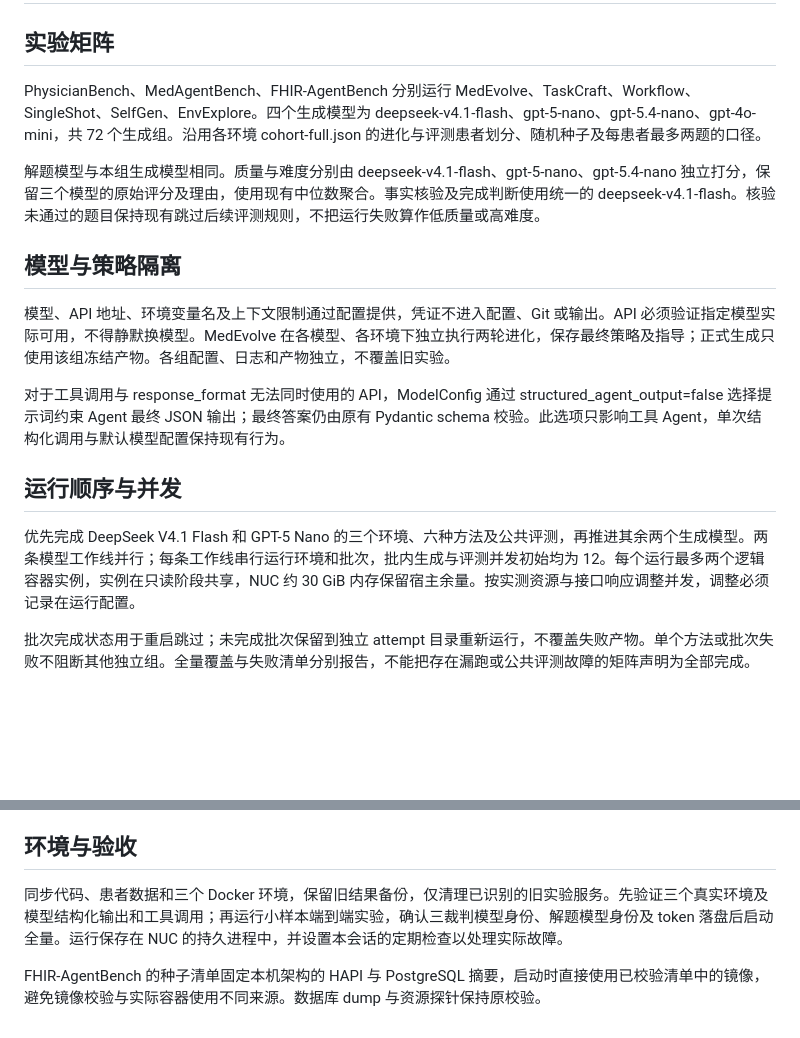
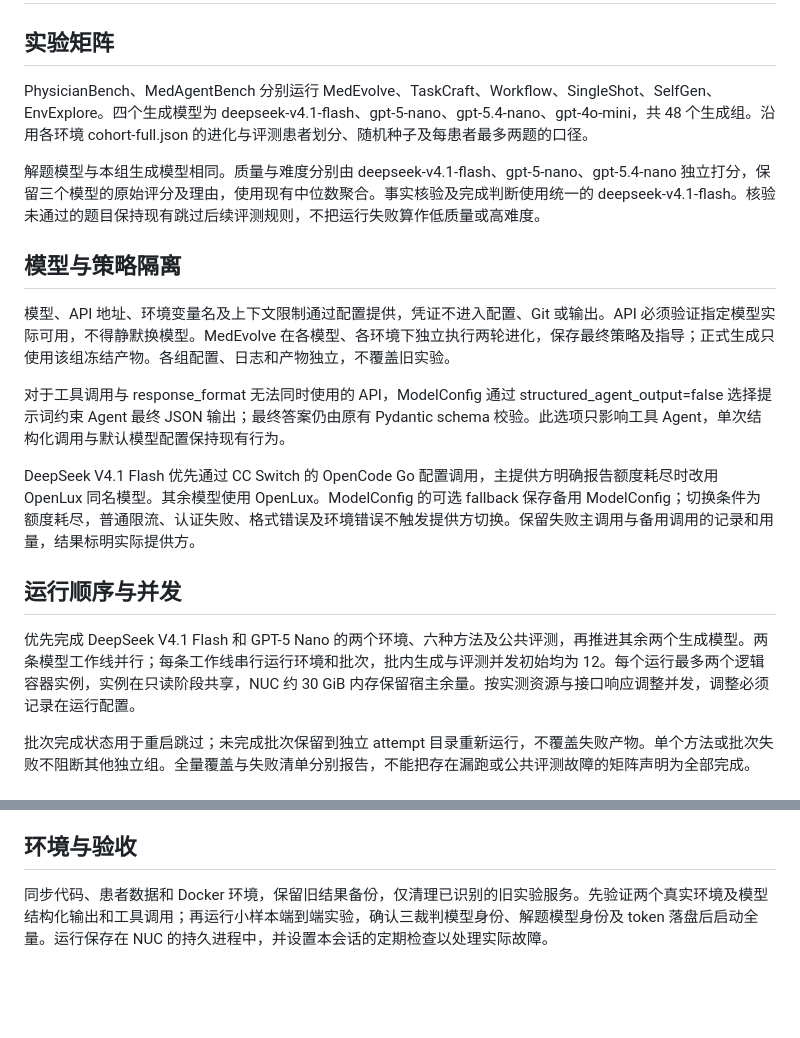
Before and after one commit to u1544096979/MedEvolve, a Markdown page: docs/nuc-full-experiment/design.md, 2 parts joined by grey strips. Drawn GitHub-style; blank space fills up the shorter version.

Commit message:
docs(experiment): 配置双环境优先执行与模型提供方顺序

```diff
--- a/docs/nuc-full-experiment/design.md
+++ b/docs/nuc-full-experiment/design.md
@@ -2,7 +2,7 @@
 
 ## 实验矩阵
 
-PhysicianBench、MedAgentBench、FHIR-AgentBench 分别运行 MedEvolve、TaskCraft、Workflow、SingleShot、SelfGen、EnvExplore。四个生成模型为 deepseek-v4.1-flash、gpt-5-nano、gpt-5.4-nano、gpt-4o-mini，共 72 个生成组。沿用各环境 cohort-full.json 的进化与评测患者划分、随机种子及每患者最多两题的口径。
+PhysicianBench、MedAgentBench 分别运行 MedEvolve、TaskCraft、Workflow、SingleShot、SelfGen、EnvExplore。四个生成模型为 deepseek-v4.1-flash、gpt-5-nano、gpt-5.4-nano、gpt-4o-mini，共 48 个生成组。沿用各环境 cohort-full.json 的进化与评测患者划分、随机种子及每患者最多两题的口径。
 
 解题模型与本组生成模型相同。质量与难度分别由 deepseek-v4.1-flash、gpt-5-nano、gpt-5.4-nano 独立打分，保留三个模型的原始评分及理由，使用现有中位数聚合。事实核验及完成判断使用统一的 deepseek-v4.1-flash。核验未通过的题目保持现有跳过后续评测规则，不把运行失败算作低质量或高难度。
 
@@ -12,9 +12,11 @@ PhysicianBench、MedAgentBench、FHIR-AgentBench 分别运行 MedEvolve、TaskCr
 
 对于工具调用与 response_format 无法同时使用的 API，ModelConfig 通过 structured_agent_output=false 选择提示词约束 Agent 最终 JSON 输出；最终答案仍由原有 Pydantic schema 校验。此选项只影响工具 Agent，单次结构化调用与默认模型配置保持现有行为。
 
+DeepSeek V4.1 Flash 优先通过 CC Switch 的 OpenCode Go 配置调用，主提供方明确报告额度耗尽时改用 OpenLux 同名模型。其余模型使用 OpenLux。ModelConfig 的可选 fallback 保存备用 ModelConfig；切换条件为额度耗尽，普通限流、认证失败、格式错误及环境错误不触发提供方切换。保留失败主调用与备用调用的记录和用量，结果标明实际提供方。
+
 ## 运行顺序与并发
 
-优先完成 DeepSeek V4.1 Flash 和 GPT-5 Nano 的三个环境、六种方法及公共评测，再推进其余两个生成模型。两条模型工作线并行；每条工作线串行运行环境和批次，批内生成与评测并发初始均为 12。每个运行最多两个逻辑容器实例，实例在只读阶段共享，NUC 约 30 GiB 内存保留宿主余量。按实测资源与接口响应调整并发，调整必须记录在运行配置。
+优先完成 DeepSeek V4.1 Flash 和 GPT-5 Nano 的两个环境、六种方法及公共评测，再推进其余两个生成模型。两条模型工作线并行；每条工作线串行运行环境和批次，批内生成与评测并发初始均为 12。每个运行最多两个逻辑容器实例，实例在只读阶段共享，NUC 约 30 GiB 内存保留宿主余量。按实测资源与接口响应调整并发，调整必须记录在运行配置。
 
 批次完成状态用于重启跳过；未完成批次保留到独立 attempt 目录重新运行，不覆盖失败产物。单个方法或批次失败不阻断其他独立组。全量覆盖与失败清单分别报告，不能把存在漏跑或公共评测故障的矩阵声明为全部完成。
 
@@ -26,6 +28,4 @@ PhysicianBench、MedAgentBench、FHIR-AgentBench 分别运行 MedEvolve、TaskCr
 
 ## 环境与验收
 
-同步代码、患者数据和三个 Docker 环境，保留旧结果备份，仅清理已识别的旧实验服务。先验证三个真实环境及模型结构化输出和工具调用；再运行小样本端到端实验，确认三裁判模型身份、解题模型身份及 token 落盘后启动全量。运行保存在 NUC 的持久进程中，并设置本会话的定期检查以处理实际故障。
-
-FHIR-AgentBench 的种子清单固定本机架构的 HAPI 与 PostgreSQL 摘要，启动时直接使用已校验清单中的镜像，避免镜像校验与实际容器使用不同来源。数据库 dump 与资源探针保持原校验。
+同步代码、患者数据和 Docker 环境，保留旧结果备份，仅清理已识别的旧实验服务。先验证两个真实环境及模型结构化输出和工具调用；再运行小样本端到端实验，确认三裁判模型身份、解题模型身份及 token 落盘后启动全量。运行保存在 NUC 的持久进程中，并设置本会话的定期检查以处理实际故障。
```
